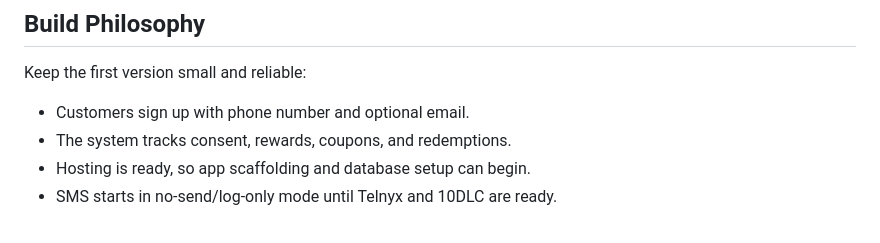
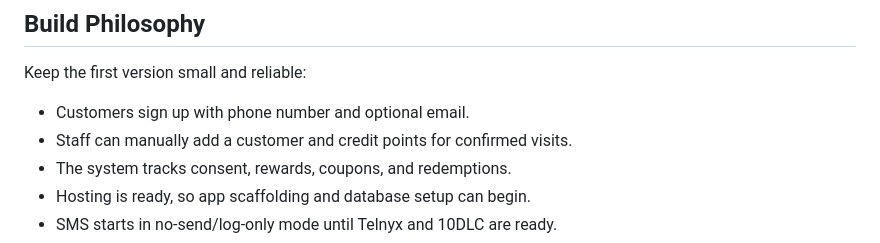
Before and after one commit to alejay01/rewardstest01, a Markdown page: README.md, the part around the change. Drawn GitHub-style.

Commit message:
Document functional visit loop

```diff
--- a/README.md
+++ b/README.md
@@ -50,6 +50,7 @@ The recommended approach is a custom PHP/MySQL backend with a Progressive Web Ap
 Keep the first version small and reliable:
 
 - Customers sign up with phone number and optional email.
+- Staff can manually add a customer and credit points for confirmed visits.
 - The system tracks consent, rewards, coupons, and redemptions.
 - Hosting is ready, so app scaffolding and database setup can begin.
 - SMS starts in no-send/log-only mode until Telnyx and 10DLC are ready.
```
